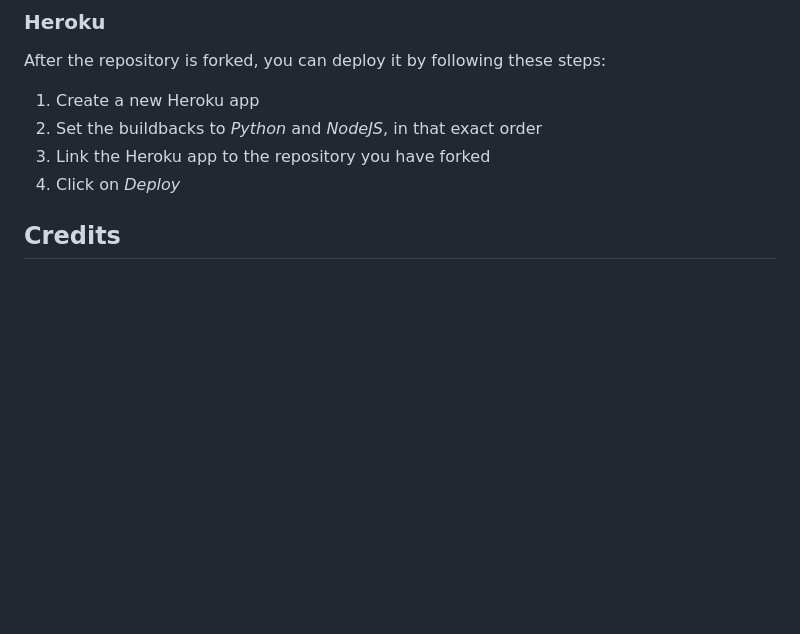
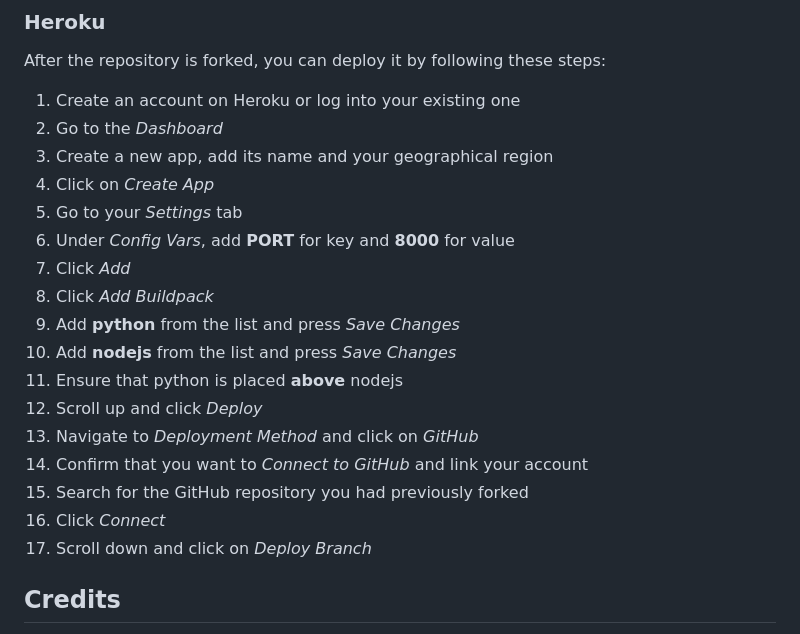
Before and after one commit to RavoPL/arcade-terminal, a Markdown page: README.md, the part around the change. Rendered like a GitHub page; blank space fills up the shorter version.

Commit message:
Add extra steps for Heroku in Deployment section of ReadMe

```diff
--- a/README.md
+++ b/README.md
@@ -253,10 +253,23 @@ You can *clone the repository* by following these steps:
 
 After the repository is forked, you can deploy it by following these steps:
 
-1. Create a new Heroku app
-2. Set the buildbacks to *Python* and *NodeJS*, in that exact order
-3. Link the Heroku app to the repository you have forked
-4. Click on *Deploy*
+1. Create an account on Heroku or log into your existing one
+2. Go to the *Dashboard*
+3. Create a new app, add its name and your geographical region
+4. Click on *Create App*
+5. Go to your *Settings* tab
+6. Under *Config Vars*, add **PORT** for key and **8000** for value
+7. Click *Add*
+8. Click *Add Buildpack*
+9. Add **python** from the list and press *Save Changes*
+10. Add **nodejs** from the list and press *Save Changes*
+11. Ensure that python is placed **above** nodejs
+12. Scroll up and click *Deploy*
+13. Navigate to *Deployment Method* and click on *GitHub*
+14. Confirm that you want to *Connect to GitHub* and link your account
+15. Search for the GitHub repository you had previously forked
+16. Click *Connect*
+17. Scroll down and click on *Deploy Branch*
 
 ## Credits
 
```
